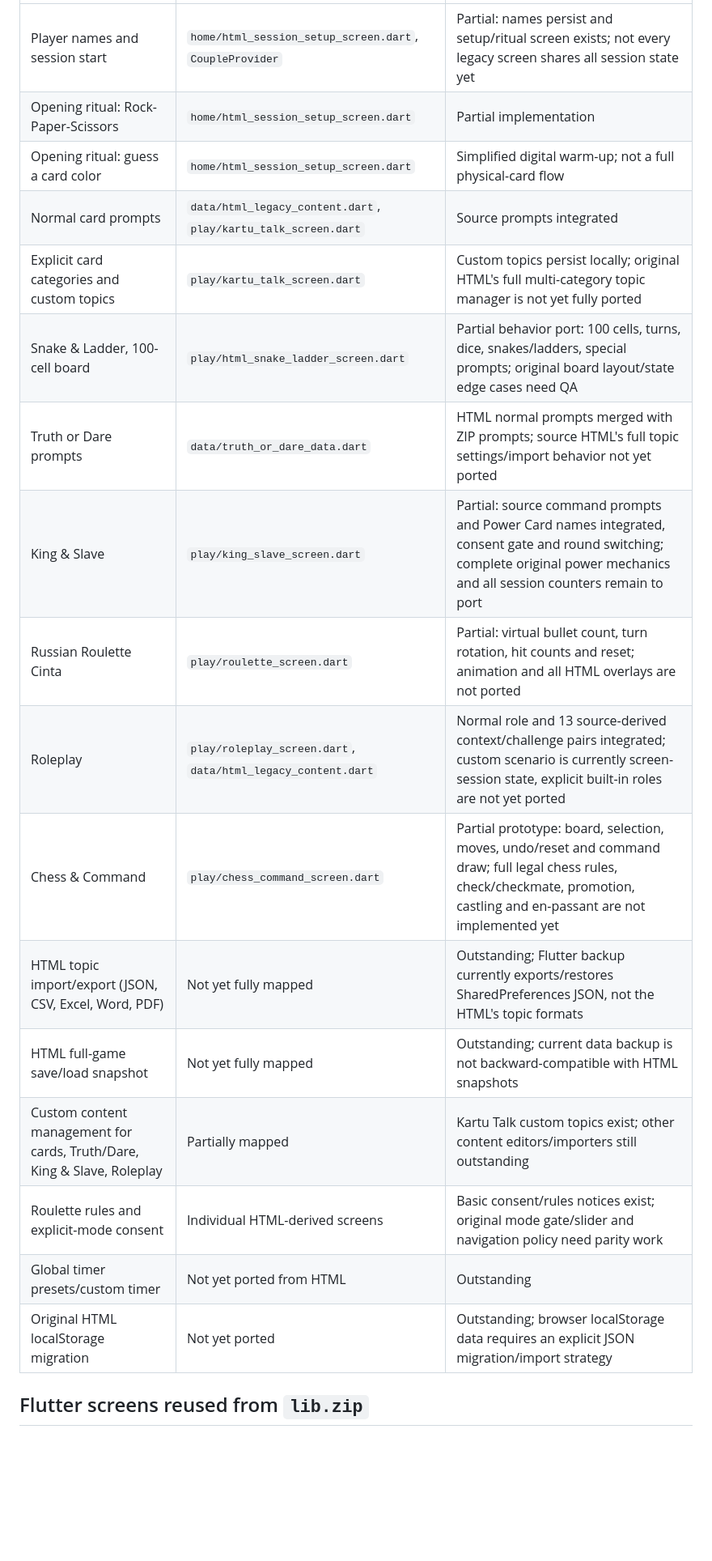
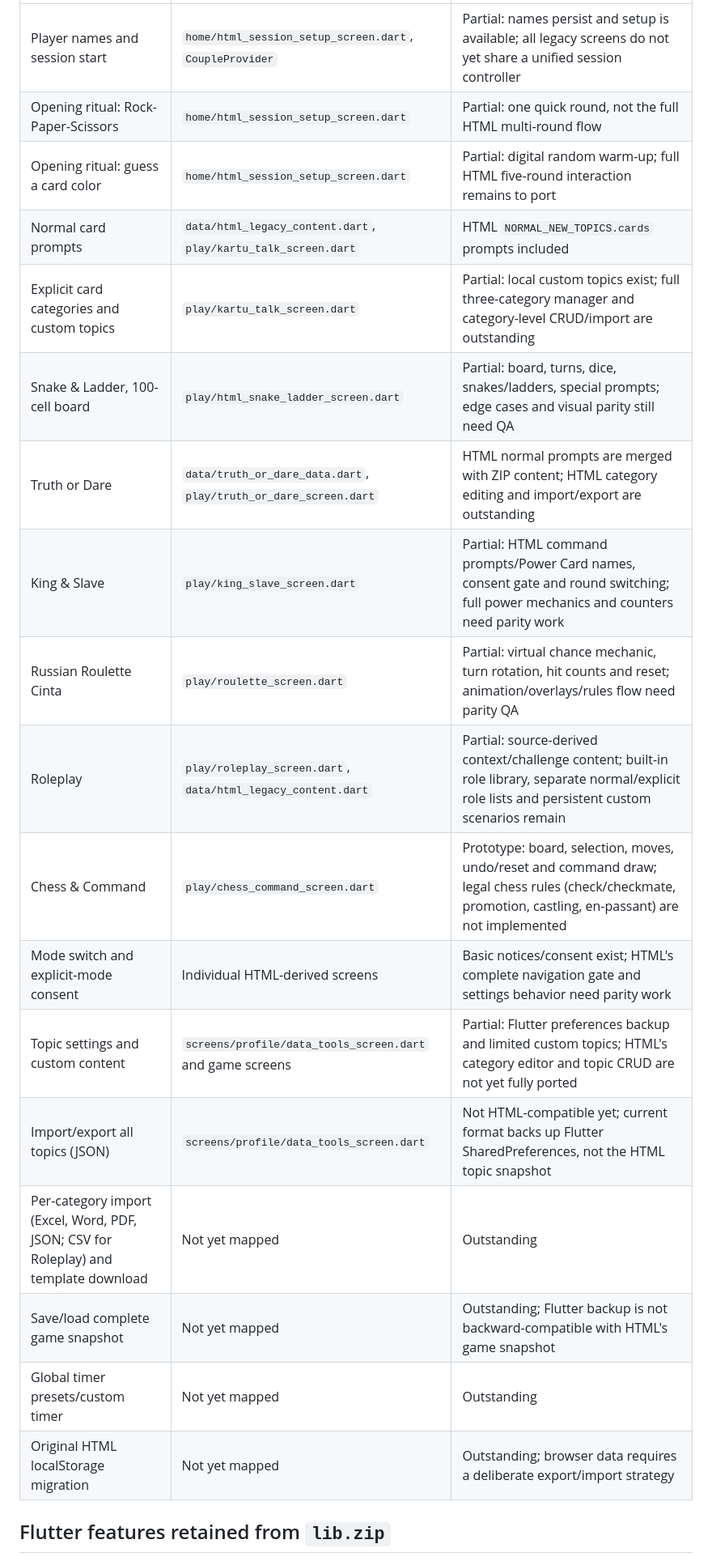
Before and after one commit to itsnotdeon/ignitecougames, a Markdown page: docs/HTML_TO_FLUTTER_PARITY.md, the part around one of its changes. Shown at 81% size. Rendered like a GitHub page; blank space fills up the shorter version.

Commit message:
docs: document HTML source modes and verified CI status

```diff
--- a/docs/HTML_TO_FLUTTER_PARITY.md
+++ b/docs/HTML_TO_FLUTTER_PARITY.md
@@ -14,21 +17,22 @@
 |---|---|---|
-| Player names and session start | `home/html_session_setup_screen.dart`, `CoupleProvider` | Partial: names persist and setup/ritual screen exists; not every legacy screen shares all session state yet |
-| Opening ritual: Rock-Paper-Scissors | `home/html_session_setup_screen.dart` | Partial implementation |
-| Opening ritual: guess a card color | `home/html_session_setup_screen.dart` | Simplified digital warm-up; not a full physical-card flow |
-| Normal card prompts | `data/html_legacy_content.dart`, `play/kartu_talk_screen.dart` | Source prompts integrated |
-| Explicit card categories and custom topics | `play/kartu_talk_screen.dart` | Custom topics persist locally; original HTML's full multi-category topic manager is not yet fully ported |
-| Snake & Ladder, 100-cell board | `play/html_snake_ladder_screen.dart` | Partial behavior port: 100 cells, turns, dice, snakes/ladders, special prompts; original board layout/state edge cases need QA |
-| Truth or Dare prompts | `data/truth_or_dare_data.dart` | HTML normal prompts merged with ZIP prompts; source HTML's full topic settings/import behavior not yet ported |
-| King & Slave | `play/king_slave_screen.dart` | Partial: source command prompts and Power Card names integrated, consent gate and round switching; complete original power mechanics and all session counters remain to port |
-| Russian Roulette Cinta | `play/roulette_screen.dart` | Partial: virtual bullet count, turn rotation, hit counts and reset; animation and all HTML overlays are not ported |
-| Roleplay | `play/roleplay_screen.dart`, `data/html_legacy_content.dart` | Normal role and 13 source-derived context/challenge pairs integrated; custom scenario is currently screen-session state, explicit built-in roles are not yet ported |
-| Chess & Command | `play/chess_command_screen.dart` | Partial prototype: board, selection, moves, undo/reset and command draw; full legal chess rules, check/checkmate, promotion, castling and en-passant are not implemented yet |
-| HTML topic import/export (JSON, CSV, Excel, Word, PDF) | Not yet fully mapped | Outstanding; Flutter backup currently exports/restores SharedPreferences JSON, not the HTML's topic formats |
-| HTML full-game save/load snapshot | Not yet fully mapped | Outstanding; current data backup is not backward-compatible with HTML snapshots |
-| Custom content management for cards, Truth/Dare, King & Slave, Roleplay | Partially mapped | Kartu Talk custom topics exist; other content editors/importers still outstanding |
-| Roulette rules and explicit-mode consent | Individual HTML-derived screens | Basic consent/rules notices exist; original mode gate/slider and navigation policy need parity work |
-| Global timer presets/custom timer | Not yet ported from HTML | Outstanding |
-| Original HTML localStorage migration | Not yet ported | Outstanding; browser localStorage data requires an explicit JSON migration/import strategy |
+| Player names and session start | `home/html_session_setup_screen.dart`, `CoupleProvider` | Partial: names persist and setup is available; all legacy screens do not yet share a unified session controller |
+| Opening ritual: Rock-Paper-Scissors | `home/html_session_setup_screen.dart` | Partial: one quick round, not the full HTML multi-round flow |
+| Opening ritual: guess a card color | `home/html_session_setup_screen.dart` | Partial: digital random warm-up; full HTML five-round interaction remains to port |
+| Normal card prompts | `data/html_legacy_content.dart`, `play/kartu_talk_screen.dart` | HTML `NORMAL_NEW_TOPICS.cards` prompts included |
+| Explicit card categories and custom topics | `play/kartu_talk_screen.dart` | Partial: local custom topics exist; full three-category manager and category-level CRUD/import are outstanding |
+| Snake & Ladder, 100-cell board | `play/html_snake_ladder_screen.dart` | Partial: board, turns, dice, snakes/ladders, special prompts; edge cases and visual parity still need QA |
+| Truth or Dare | `data/truth_or_dare_data.dart`, `play/truth_or_dare_screen.dart` | HTML normal prompts are merged with ZIP content; HTML category editing and import/export are outstanding |
+| King & Slave | `play/king_slave_screen.dart` | Partial: HTML command prompts/Power Card names, consent gate and round switching; full power mechanics and counters need parity work |
+| Russian Roulette Cinta | `play/roulette_screen.dart` | Partial: virtual chance mechanic, turn rotation, hit counts and reset; animation/overlays/rules flow need parity QA |
+| Roleplay | `play/roleplay_screen.dart`, `data/html_legacy_content.dart` | Partial: source-derived context/challenge content; built-in role library, separate normal/explicit role lists and persistent custom scenarios remain |
+| Chess & Command | `play/chess_command_screen.dart` | Prototype: board, selection, moves, undo/reset and command draw; legal chess rules (check/checkmate, promotion, castling, en-passant) are not implemented |
+| Mode switch and explicit-mode consent | Individual HTML-derived screens | Basic notices/consent exist; HTML's complete navigation gate and settings behavior need parity work |
+| Topic settings and custom content | `screens/profile/data_tools_screen.dart` and game screens | Partial: Flutter preferences backup and limited custom topics; HTML's category editor and topic CRUD are not yet fully ported |
+| Import/export all topics (JSON) | `screens/profile/data_tools_screen.dart` | Not HTML-compatible yet; current format backs up Flutter SharedPreferences, not the HTML topic snapshot |
+| Per-category import (Excel, Word, PDF, JSON; CSV for Roleplay) and template download | Not yet mapped | Outstanding |
+| Save/load complete game snapshot | Not yet mapped | Outstanding; Flutter backup is not backward-compatible with HTML's game snapshot |
+| Global timer presets/custom timer | Not yet mapped | Outstanding |
+| Original HTML localStorage migration | Not yet mapped | Outstanding; browser data requires a deliberate export/import strategy |
 
-## Flutter screens reused from `lib.zip`
+## Flutter features retained from `lib.zip`
 
```
Also changed, not shown: other parts of docs/HTML_TO_FLUTTER_PARITY.md (+14 -12 lines).
